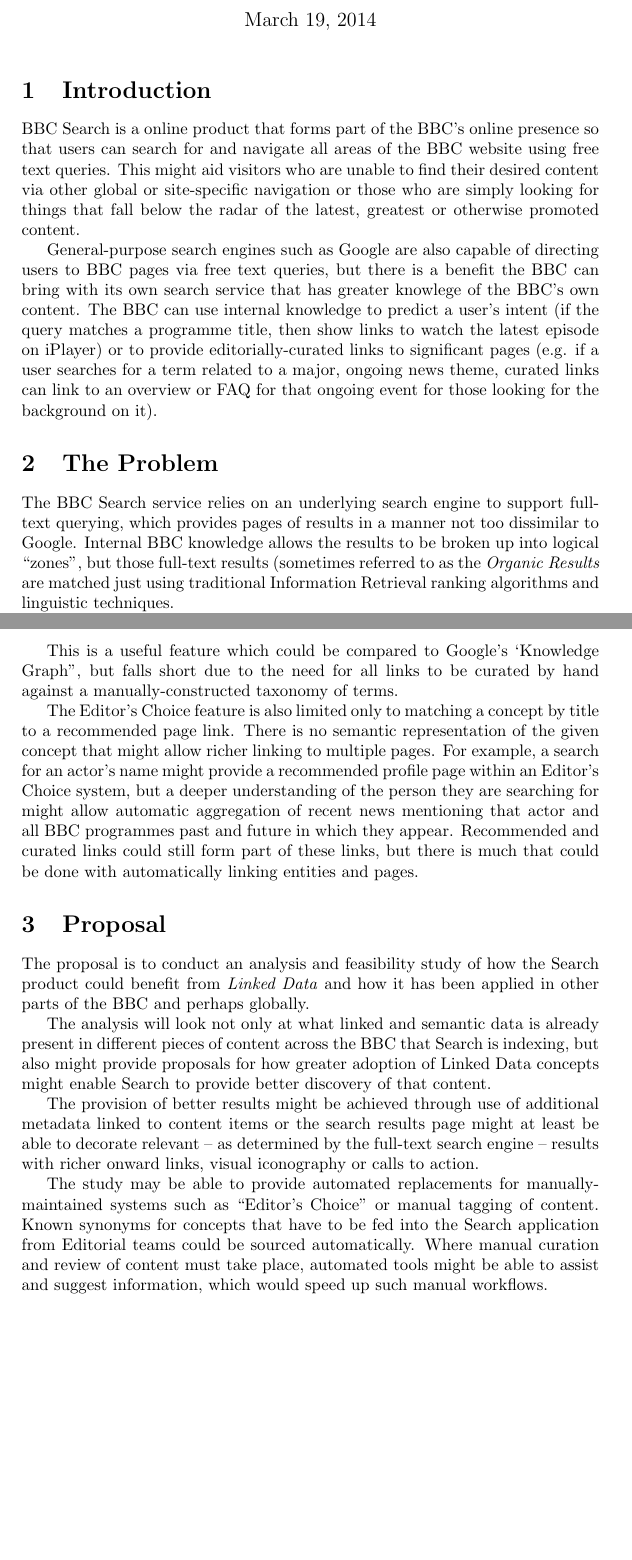
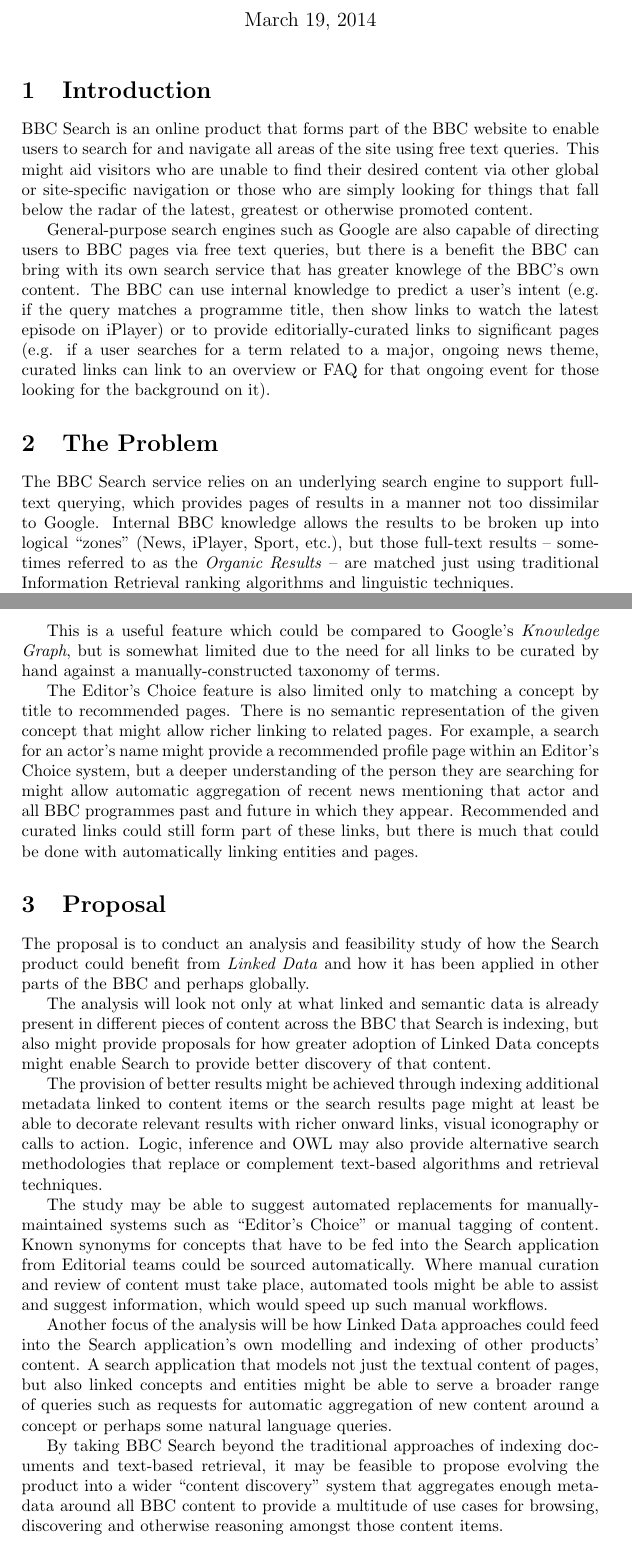
Before and after one commit to avengerpenguin/msc-rwe, a LaTeX document (proposal.tex): two parts of pages 1 and 2 of 2, joined at a grey line, cut so that both start at the same text. Compiled offline with pdfLaTeX.

Commit message:
First draft of proposal complete.

```diff
--- a/proposal.tex
+++ b/proposal.tex
@@ -12,8 +12,8 @@
 
 \section{Introduction}
 
-BBC Search is a online product that forms part of the BBC's online presence so
-that users can search for and navigate all areas of the BBC website using
+BBC Search is an online product that forms part of the BBC website
+to enable users to search for and navigate all areas of the site using
 free text queries. This might aid visitors who are unable to find their desired
 content via other global or site-specific navigation or those who are simply
 looking for things that fall below the radar of the latest, greatest or
@@ -23,7 +23,7 @@
 users to BBC pages via free text queries, but there is a benefit the BBC
 can bring with its own search service that has greater knowlege of the
 BBC's own content. The BBC can use internal knowledge to predict a user's
-intent (if the query matches a programme title, then show links to watch
+intent (e.g. if the query matches a programme title, then show links to watch
 the latest episode on iPlayer) or to provide editorially-curated
 links to significant pages (e.g. if a user searches for a term
 related to a major, ongoing news theme, curated links can
@@ -35,15 +35,16 @@
 The BBC Search service relies on an underlying search engine to support
 full-text querying, which provides pages of results in a manner not
 too dissimilar to Google. Internal BBC knowledge allows the results
-to be broken up into logical ``zones'', but those full-text results
-(sometimes referred to as the \emph{Organic Results} are matched
+to be broken up into logical ``zones'' (News, iPlayer, Sport, etc.),
+but those full-text results
+-- sometimes referred to as the \emph{Organic Results} -- are matched
 just using traditional Information Retrieval ranking
 algorithms and linguistic techniques.
 
 The search pages are therefore augmented with features such as
-``Editor's Choice'' where text matching is done against a separate
+\emph{Editor's Choice} where text matching is done against a separate
 system to provide manually-curated ``best links'' for a particular
-search terms. This provides a useful bridge to recommended pages based
+search term. This provides a useful bridge to recommended pages based
 on precise concepts the user might be seeking and gives the system
 the appearance of understanding that the user was seeking those
 particular concepts rather than just pages that happen to contain
@@ -55,13 +56,13 @@
 that happen to mention Manchester.
 
 This is a useful feature which could be compared to Google's
-`Knowledge Graph'', but falls short due to the need for all links
+\emph{Knowledge Graph}, but is somewhat limited due to the need for all links
 to be curated by hand against a manually-constructed taxonomy of terms.
 
 The Editor's Choice feature is also limited only to matching a
-concept by title to a recommended page link. There is no semantic
+concept by title to recommended pages. There is no semantic
 representation of the given concept that might allow richer linking
-to multiple pages. For example, a search for an actor's name might
+to related pages. For example, a search for an actor's name might
 provide a recommended profile page within an Editor's Choice system,
 but a deeper understanding of the person they are searching for might
 allow automatic aggregation of recent news mentioning that actor and
@@ -81,13 +82,14 @@
 of Linked Data concepts might enable Search to provide better discovery
 of that content.
 
-The provision of better results might be achieved through use of additional
+The provision of better results might be achieved through indexing additional
 metadata linked to content items or the search results page might
-at least be able to decorate relevant -- as determined by the
-full-text search engine -- results with richer onward links, visual iconography
-or calls to action.
+at least be able to decorate relevant results with richer onward links,
+visual iconography or calls to action. Logic, inference and OWL may also provide
+alternative search methodologies that replace or complement text-based
+algorithms and retrieval techniques.
 
-The study may be able to provide automated replacements for
+The study may be able to suggest automated replacements for
 manually-maintained systems such as ``Editor's Choice'' or manual
 tagging of content. Known synonyms for concepts that have to be fed into
 the Search application from Editorial teams could be sourced automatically.
@@ -95,4 +97,19 @@
 tools might be able to assist and suggest information, which would
 speed up such manual workflows.
 
+Another focus of the analysis will be how Linked Data approaches
+could feed into the Search application's own modelling and indexing
+of other products' content. A search application that models not
+just the textual content of pages, but also linked concepts and
+entities might be able to serve a broader range of queries
+such as requests for automatic aggregation of new content around
+a concept or perhaps some natural language queries.
+
+By taking BBC Search beyond the traditional approaches of indexing
+documents and text-based retrieval, it may be feasible to propose
+evolving the product into a wider ``content discovery'' system
+that aggregates enough metadata around all BBC content to provide
+a multitude of use cases for browsing, discovering and otherwise
+reasoning amongst those content items.
+
 \end{document}
```
